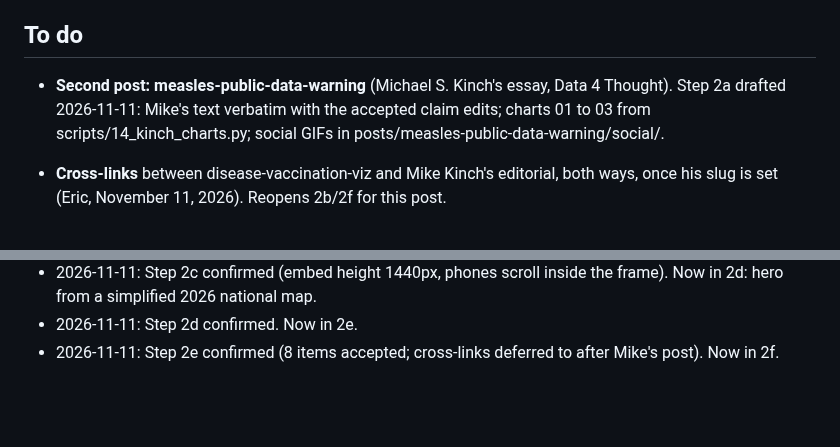
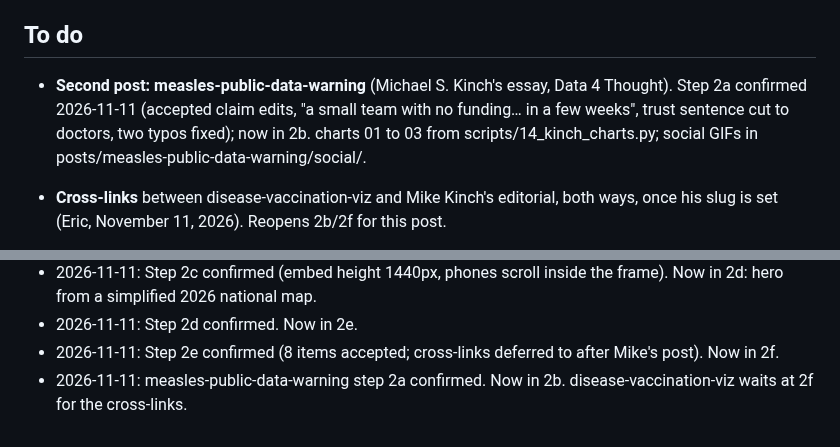
Before and after one commit to Data4ThePeople/DiseaseVaccinationMap, a Markdown page: STATUS.md, 2 parts joined by grey strips. Rendered like a GitHub page; blank space fills up the shorter version.

Commit message:
measles-public-data-warning: step 2a done
Co-Authored-By: Claude Opus 5.5 (1M context) <noreply@anthropic.com>

```diff
--- a/STATUS.md
+++ b/STATUS.md
@@ -28,7 +28,7 @@ None.
 
 ## To do
 
-- **Second post: measles-public-data-warning** (Michael S. Kinch's essay, Data 4 Thought). Step 2a drafted 2026-11-11: Mike's text verbatim with the accepted claim edits; charts 01 to 03 from scripts/14_kinch_charts.py; social GIFs in posts/measles-public-data-warning/social/.
+- **Second post: measles-public-data-warning** (Michael S. Kinch's essay, Data 4 Thought). Step 2a confirmed 2026-11-11 (accepted claim edits, "a small team with no funding… in a few weeks", trust sentence cut to doctors, two typos fixed); now in 2b. charts 01 to 03 from scripts/14_kinch_charts.py; social GIFs in posts/measles-public-data-warning/social/.
 - **Cross-links** between disease-vaccination-viz and Mike Kinch's editorial, both ways, once his slug is set (Eric, November 11, 2026). Reopens 2b/2f for this post.
 
 - **Weekly automated data refresh** (Eric, November 11, 2026). Fetch every
@@ -324,3 +324,4 @@ None.
 - 2026-11-11: Step 2c confirmed (embed height 1440px, phones scroll inside the frame). Now in 2d: hero from a simplified 2026 national map.
 - 2026-11-11: Step 2d confirmed. Now in 2e.
 - 2026-11-11: Step 2e confirmed (8 items accepted; cross-links deferred to after Mike's post). Now in 2f.
+- 2026-11-11: measles-public-data-warning step 2a confirmed. Now in 2b. disease-vaccination-viz waits at 2f for the cross-links.
```
